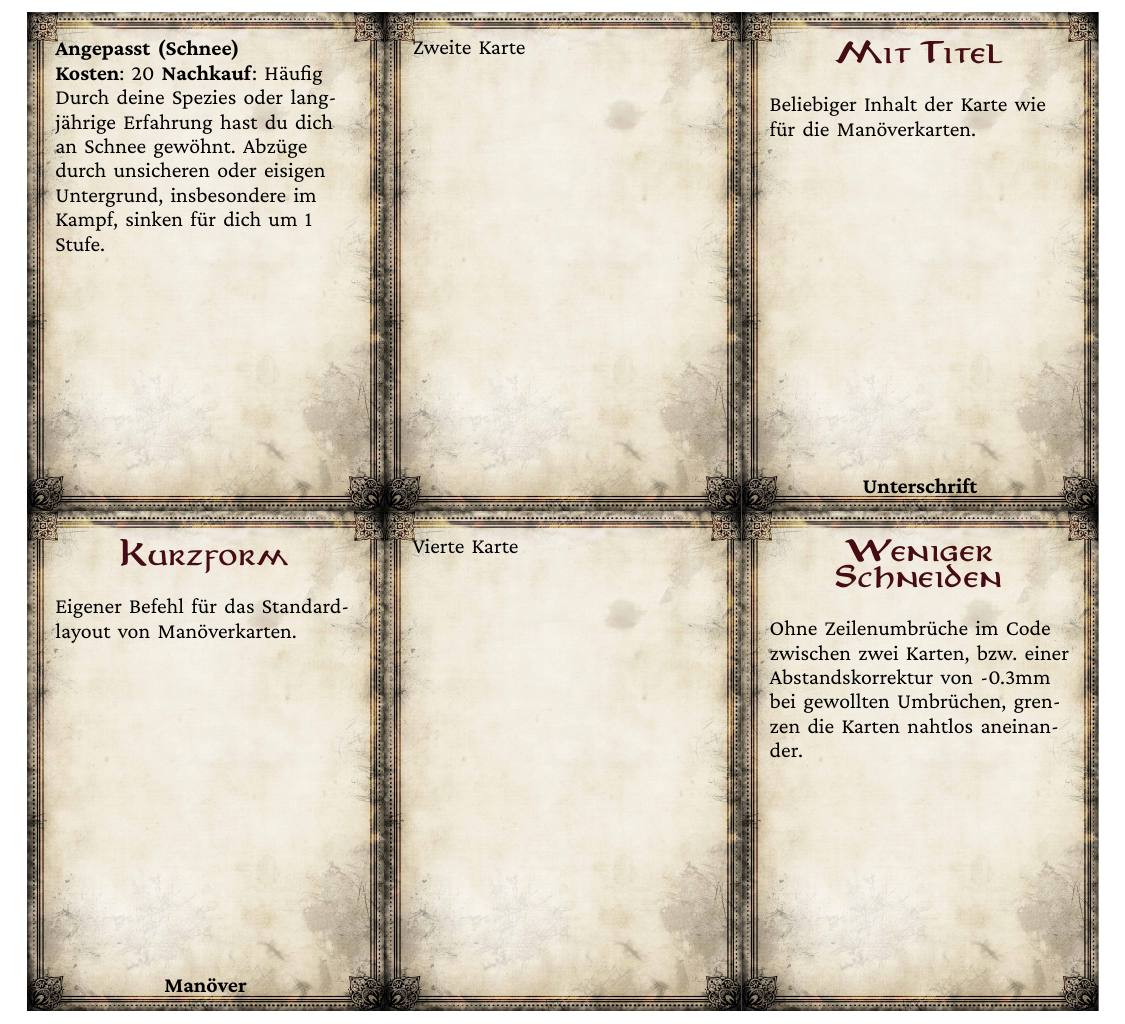
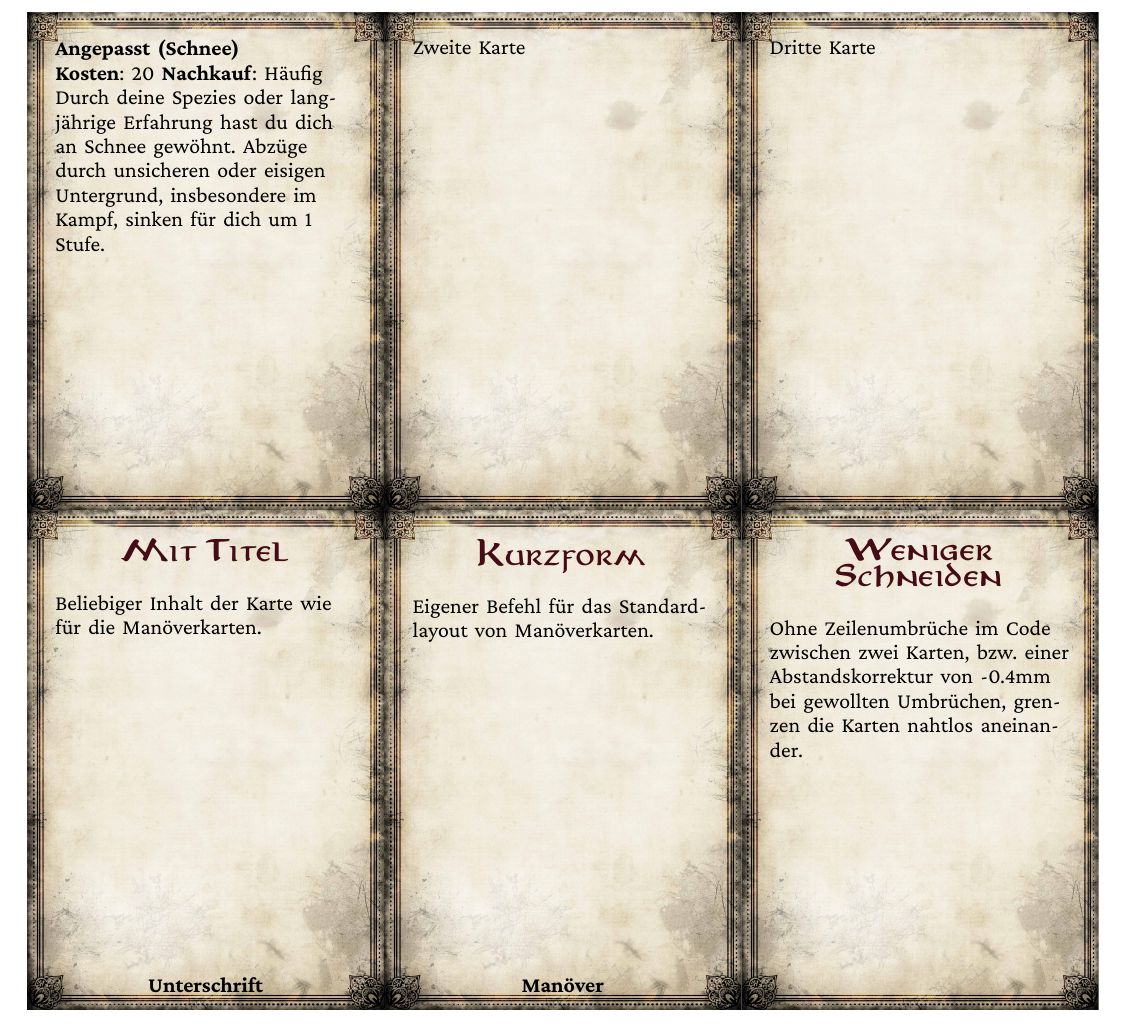
Before and after one commit to Ilaris-Tools/IlarisTex, a LaTeX thesis (template.tex): part of page 17 of 17, cut so that both start at the same text. Compiled offline with XeLaTeX; a missing font is replaced by an installed copy or a similar font.

Commit message:
mikrometer fix

```diff
--- a/template.tex
+++ b/template.tex
@@ -301,16 +301,16 @@ TODO: Spaltenlayout bei Tabellen
 %\begin{multicols}{3}
 \karte{\textbf{Angepasst (Schnee)\\}\glsdesc{angepasst(Schnee)I_Vorteil}}%
 \karte{Zweite Karte}%
+\karte{Dritte Karte}\\[-0.4mm]%
 \karte{%
     \kartentitel{Mit Titel}%
     Beliebiger Inhalt der Karte wie für die Manöverkarten.
     \kartenunterschrift{Unterschrift}
-}\\[-0.3mm]%
+}%
 \manoeverkarte{Kurzform}{%
     Eigener Befehl für das Standardlayout von Manöverkarten.
 }{Manöver}%
-\karte{Vierte Karte}%
-\karte{\kartentitel{Weniger Schneiden} Ohne Zeilenumbrüche im Code zwischen zwei Karten, bzw. einer Abstandskorrektur von -0.3mm bei gewollten Umbrüchen, grenzen die Karten nahtlos aneinander.}
+\karte{\kartentitel{Weniger Schneiden} Ohne Zeilenumbrüche im Code zwischen zwei Karten, bzw. einer Abstandskorrektur von -0.4mm bei gewollten Umbrüchen, grenzen die Karten nahtlos aneinander.}
 %\end{multicols}
 
 
```
